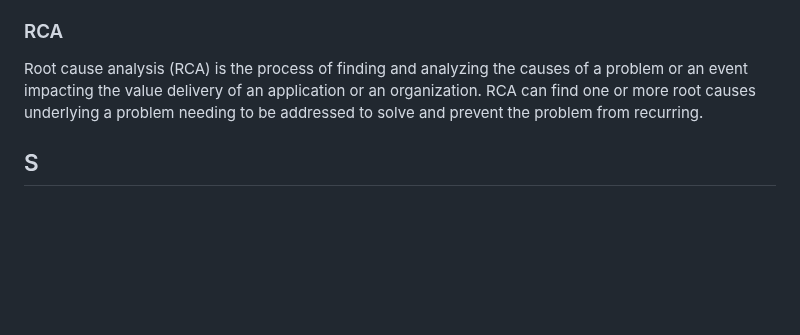
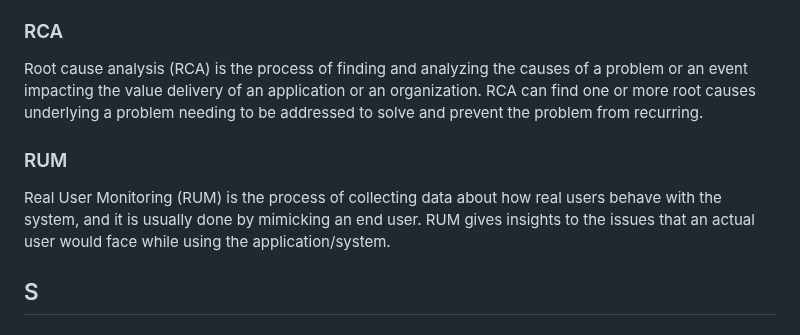
Before and after one commit to prathamesh-sonpatki/o11y-wiki, a Markdown page: README.md, the part around the change. Drawn GitHub-style; blank space fills up the shorter version.

Commit message:
Update README.md
added RUM to glossary

```diff
--- a/README.md
+++ b/README.md
@@ -284,6 +284,10 @@ A focus on recovery typically leads to a well founded understanding of both desi
 Root cause analysis (RCA) is the process of finding and analyzing the causes of a problem or an event impacting the value delivery of an application or an organization.
 RCA can find one or more root causes underlying a problem needing to be addressed to solve and prevent the problem from recurring.
 
+### RUM
+
+Real User Monitoring (RUM) is the process of collecting data about how real users behave with the system, and it is usually done by mimicking an end user. RUM gives insights to the issues that an actual user would face while using the application/system.
+
 ## S
 
 ### Span
```
